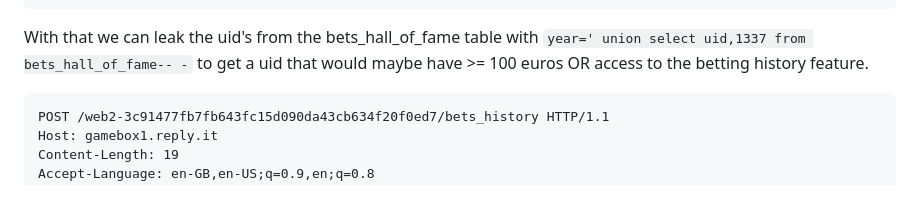
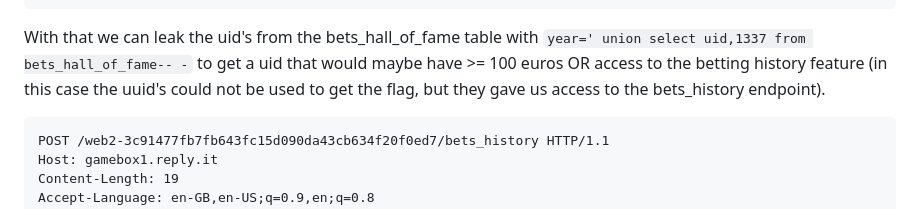
Before and after one commit to adrgs/personal-site, a Markdown page: src/posts/2022-10-19-reply-2023.md, the part around the change. GitHub-like rendering.

Commit message:
Add clarification web-200

````diff
--- a/src/posts/2022-10-19-reply-2023.md
+++ b/src/posts/2022-10-19-reply-2023.md
@@ -433,7 +433,7 @@ year=' union select sql,1337 from sqlite_schema-- -
 )</td>
 ```
 
-With that we can leak the uid's from the bets_hall_of_fame table with `year=' union select uid,1337 from bets_hall_of_fame-- -` to get a uid that would maybe have >= 100 euros OR access to the betting history feature.
+With that we can leak the uid's from the bets_hall_of_fame table with `year=' union select uid,1337 from bets_hall_of_fame-- -` to get a uid that would maybe have >= 100 euros OR access to the betting history feature (in this case the uuid's could not be used to get the flag, but they gave us access to the bets_history endpoint).
 
 ```
 POST /web2-3c91477fb7fb643fc15d090da43cb634f20f0ed7/bets_history HTTP/1.1
````
